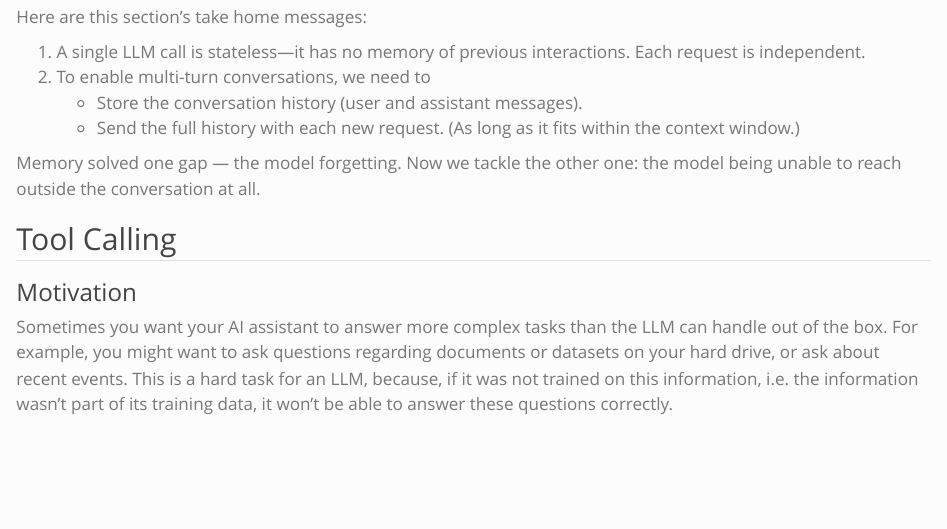
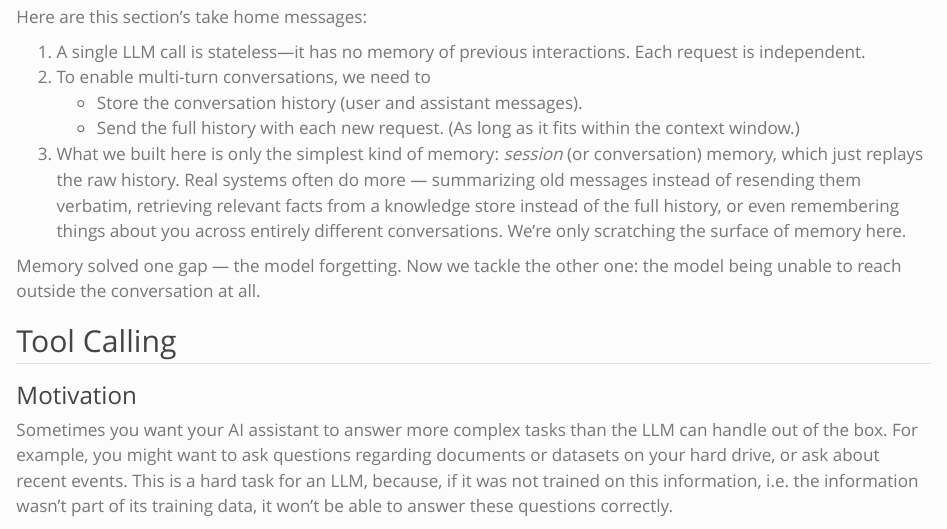
Before and after one commit to MBrede/generative_ai, a Quarto document (content/function_calling.qmd): the page in a window 1100 px wide, from 2020 px down. Rendered offline with R 4.5, knitr and Pandoc in place of Quarto, with nearby package versions.

Commit message:
Scope "memory" to session/conversation memory in Chatbots section
Add a take-home message making clear that the raw-history-replay
memory built here is only the simplest rung of a broader memory
spectrum (summarization, retrieval, cross-session memory), not all
memory modern chatbots have.

Co-Authored-By: Claude Sonnet 5 <noreply@anthropic.com>

```diff
--- a/content/function_calling.qmd
+++ b/content/function_calling.qmd
@@ -98,6 +98,7 @@
 2. To enable multi-turn conversations, we need to
     - Store the conversation history (user and assistant messages).
     - Send the full history with each new request. (As long as it fits within the context window.)
+3. What we built here is only the simplest kind of memory: *session* (or conversation) memory, which just replays the raw history. Real systems often do more — summarizing old messages instead of resending them verbatim, retrieving relevant facts from a knowledge store instead of the full history, or even remembering things about you across entirely different conversations. We're only scratching the surface of memory here.
 
 Memory solved one gap — the model forgetting. Now we tackle the other one: the model being unable to reach outside the conversation at all.
 
```
